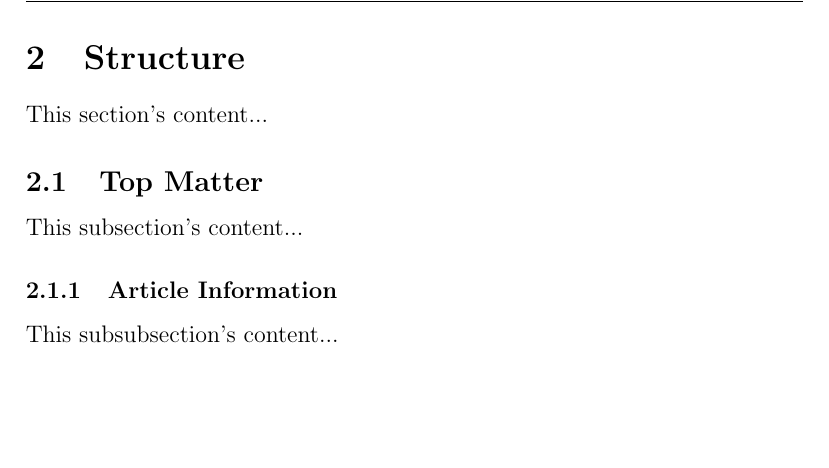
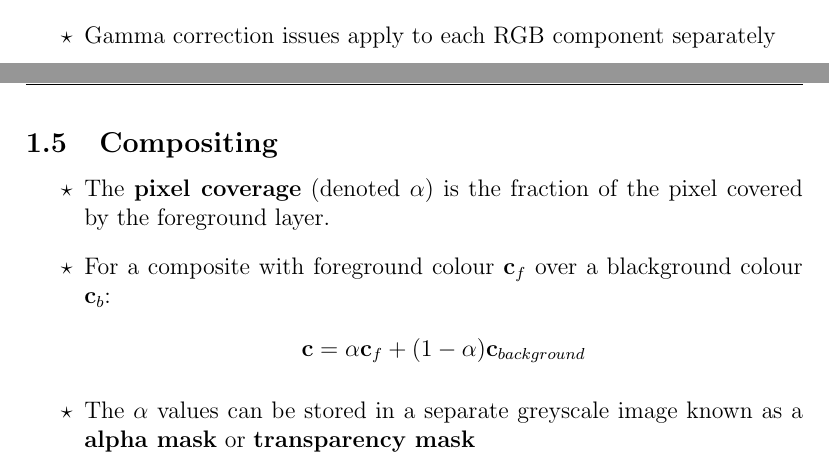
Before and after one commit to schen0605/LaTeX_Notes, a LaTeX document (Computer Graphics/ComputerGraphicsNotes.tex, which reads Computer Graphics/1_RasterImages/rasterImages.tex): part of page 5 of 5 before the commit and two parts of pages 4 and 5 of 6 after it, the two joined at a grey line, cut at the place of the change, the shorter picture padded with empty space. Compiled offline with pdfLaTeX.

Commit message:
Update 0.0.2

```diff
--- a/Computer Graphics/1_RasterImages/rasterImages.tex
+++ b/Computer Graphics/1_RasterImages/rasterImages.tex
@@ -74,4 +74,18 @@
       \item cyan = (0, 1, 1)
       \item white = (1, 1, 1)
     \end{itemize}
+  \item Gamma correction issues apply to each RGB component separately
 \end{itemize}
+
+%%%%%%%%%%%%%%%%%%%%%%%%%%%%%%%%%%
+\subsection{Compositing}
+%%%%%%%%%%%%%%%%%%%%%%%%%%%%%%%%%%
+
+\begin{itemize}
+  \item The \textbf{pixel coverage} (denoted $\alpha$) is the fraction of the pixel covered by the foreground layer.
+  \item For a composite with foreground colour $\textbf{c}_{f}$ over a blackground colour $\textbf{c}_{b}$:
+  \begin{align*}
+    \textbf{c} = \alpha \textbf{c}_{f} + (1 - \alpha)\textbf{c}_{background}
+  \end{align*}
+  \item The $\alpha$ values can be stored in a separate greyscale image known as a \textbf{alpha mask} or \textbf{transparency mask}
+\end{itemize}
--- a/Computer Graphics/ComputerGraphicsNotes.tex
+++ b/Computer Graphics/ComputerGraphicsNotes.tex
@@ -8,16 +8,10 @@
 
 \tableofcontents
 
-\include{1_RasterImages/rasterimages}
+%% Section 1 %%
+\include{1_RasterImages/rasterImages}
 
-\section{Structure}
-This section's content...
-
-\subsection{Top Matter}
-This subsection's content...
-
-\subsubsection{Article Information}
-This subsubsection's content...
-
+%% Section 2 %%
+\include{2_RayTracing/rayTracing}
 
 \end{document}
```
Also changed, not shown: Computer Graphics/2_RayTracing/rayTracing.tex (added, +16 -0 lines), Computer Graphics/ComputerGraphicsNotes.pdf, 2 other files.
